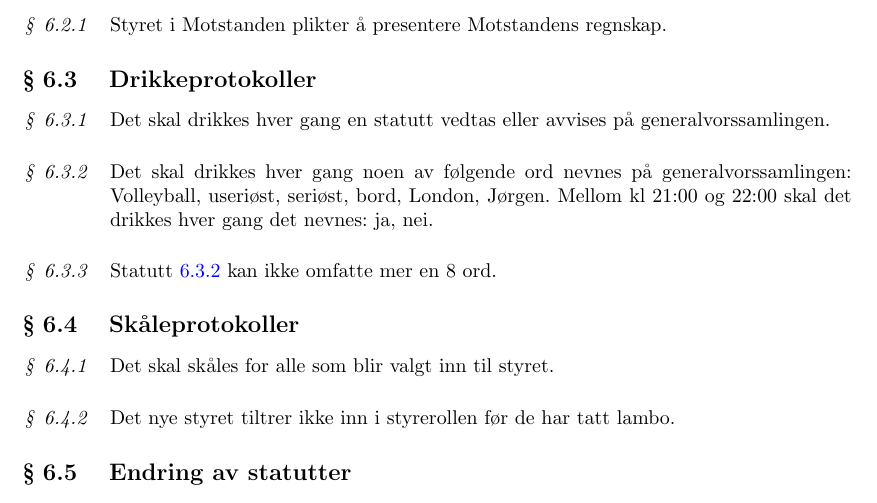
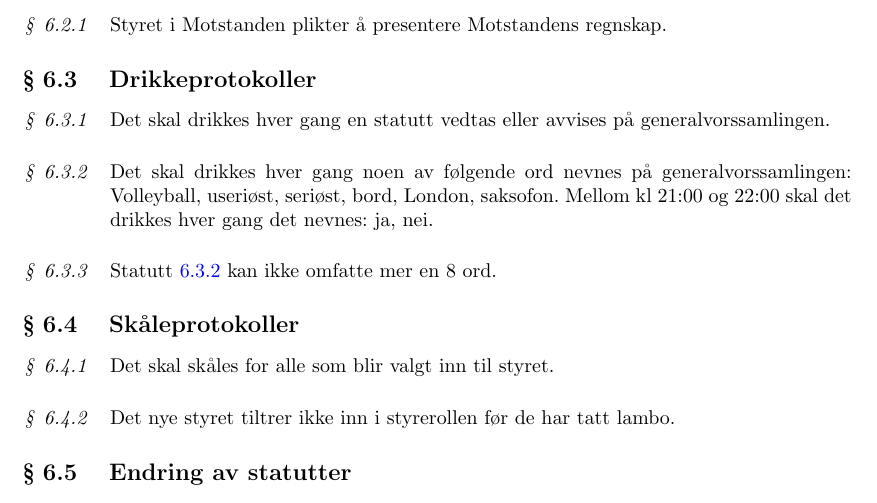
Before and after one commit to Motstanden/motstanden-statutter, a LaTeX document (motstanden-statutter.tex, which reads motstanden-statutter/06-generalvorssamling.tex): part of page 7 of 7, cut so that both start at the same text. Compiled offline with pdfLaTeX.

Commit message:
Bytt ut jørgen med saksofon

```diff
--- a/motstanden-statutter/06-generalvorssamling.tex
+++ b/motstanden-statutter/06-generalvorssamling.tex
@@ -21,7 +21,7 @@
             Det skal drikkes hver gang en statutt vedtas eller avvises på generalvorssamlingen.
         \end{statute}
         \begin{statute}[\label{drikkeprotokoll_forbudte_ord}]
-            Det skal drikkes hver gang noen av følgende ord nevnes på generalvorssamlingen: Volleyball, useriøst, seriøst, bord, London, Jørgen. Mellom kl 21:00 og 22:00 skal det drikkes hver gang det nevnes: ja, nei.
+            Det skal drikkes hver gang noen av følgende ord nevnes på generalvorssamlingen: Volleyball, useriøst, seriøst, bord, London, saksofon. Mellom kl 21:00 og 22:00 skal det drikkes hver gang det nevnes: ja, nei.
         \end{statute}
         \begin{statute}
             Statutt \ref{drikkeprotokoll_forbudte_ord} kan ikke omfatte mer en 8 ord.
```
